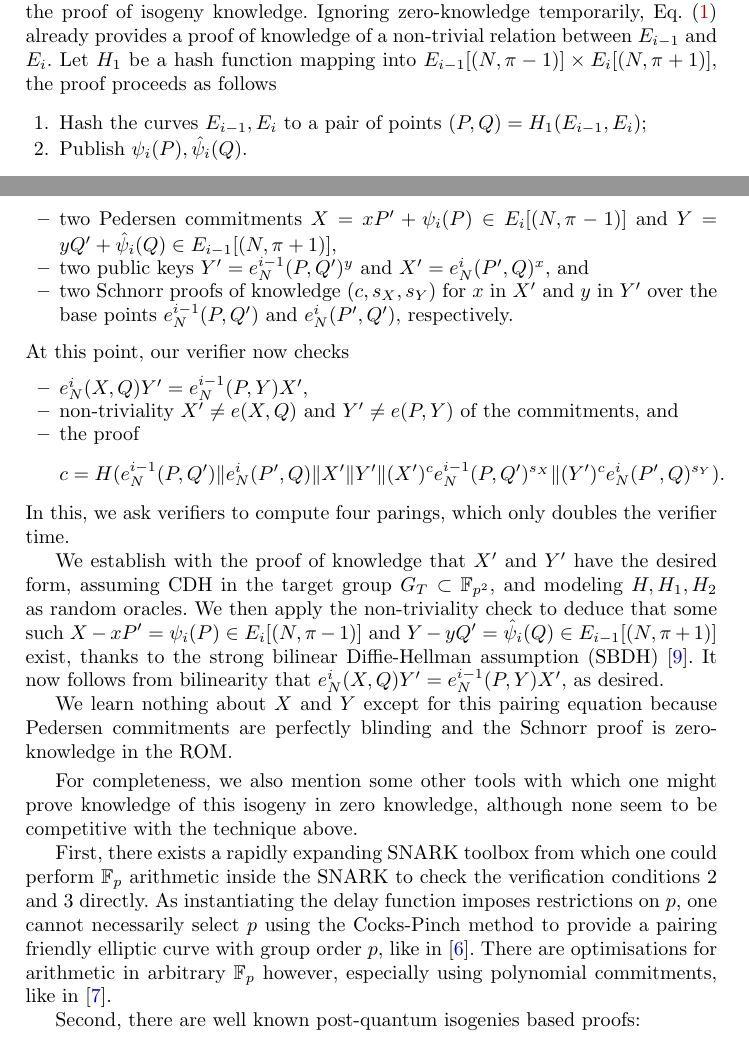
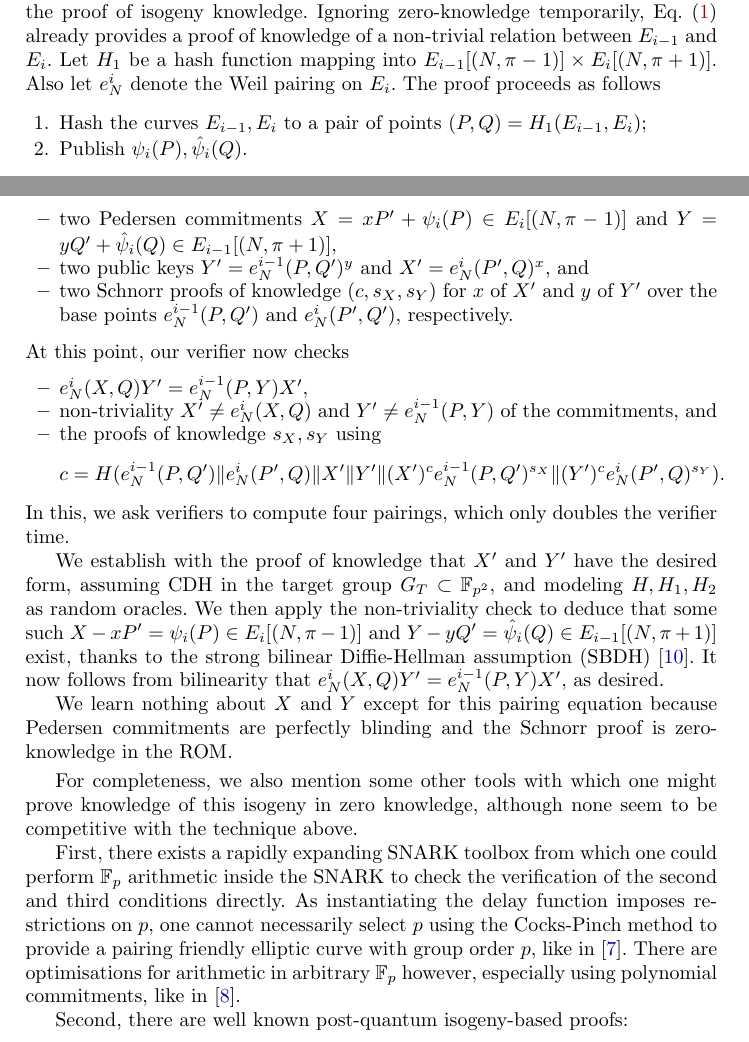
Before and after one commit to burdges/isogenies_vdf_uses, a LaTeX thesis (de.tex): two parts of pages 15 and 16 of 22, joined at a grey line, cut so that both start at the same text. Compiled offline with pdfLaTeX.

Commit message:
Review #126B easy corrections

```diff
--- a/de.tex
+++ b/de.tex
@@ -1052,8 +1052,9 @@ Ignoring zero-knowledge temporarily, Eq.~\eqref{eq:adjoin} already
 provides a proof of knowledge of a non-trivial relation between
 $E_{i-1}$ and $E_i$. %
 Let $H_1$ be a hash function mapping into
-$E_{i-1}[(N,\pi-1)] \times E_i[(N,\pi+1)]$, the proof proceeds as
-follows
+$E_{i-1}[(N,\pi-1)] \times E_i[(N,\pi+1)]$.
+Also let $e_N^i$ denote the Weil pairing on $E_i$.
+The proof proceeds as follows
 \begin{enumerate}
 \item Hash the curves $E_{i-1},E_i$ to a pair of points
   $(P,Q) = H_1(E_{i-1},E_i)$;
@@ -1107,7 +1108,7 @@ More precisely, we publish:
  $X = x P' + \psi_i(P) \in E_i[(N,\pi-1)]$ and
  $Y = y Q' + \hat\psi_i(Q) \in E_{i-1}[(N,\pi+1)]$,
 \item two public keys $Y' = e_N^{i-1}(P,Q')^y$ and $X' = e_N^i(P',Q)^x$, and
-\item two Schnorr proofs of knowledge $(c,s_X,s_Y)$ for $x$ in $X'$ and $y$ in $Y'$
+\item two Schnorr proofs of knowledge $(c,s_X,s_Y)$ for $x$ of $X'$ and $y$ of $Y'$
 over the base points $e_N^{i-1}(P,Q')$ and $e_N^i(P',Q')$, respectively.
 %TODO: Referee says:
 % - p.15, last line: write "what kind of knowledge".
@@ -1116,8 +1117,8 @@ over the base points $e_N^{i-1}(P,Q')$ and $e_N^i(P',Q')$, respectively.
 At this point, our verifier now checks
 \begin{itemize}
 \item $e_N^i(X,Q) Y' = e_N^{i-1}(P,Y) X'$,
-\item non-triviality $X' \ne e(X,Q)$ and $Y' \ne e(P,Y)$ of the commitments, and
-\item the proof
+\item non-triviality $X' \ne e_N^i(X,Q)$ and $Y' \ne e_N^{i-1}(P,Y)$ of the commitments, and
+\item the proofs of knowledge $s_X,s_Y$ using
 $$ c = H(
   e_N^{i-1}(P,Q') \| e_N^i(P',Q) \|
   X' \| Y' \|
@@ -1125,7 +1126,7 @@ $$ c = H(
   (Y')^c e_N^i(P',Q)^{s_Y}
 ). $$
 \end{itemize}
-In this, we ask verifiers to compute four parings, which only doubles
+In this, we ask verifiers to compute four pairings, which only doubles
 the verifier time.
 % Also, four hash-to-curve operations, and
 % four-ish scalar multiplications in the target group.
@@ -1157,7 +1158,7 @@ seem to be competitive with the technique above.
 
 First, there exists a rapidly expanding SNARK toolbox from which
 one could perform $\F_p$ arithmetic inside the SNARK to check the
-verification conditions 2 and 3 directly.
+verification of the second and third conditions directly.
 As instantiating the delay function imposes restrictions on $p$,
 one cannot necessarily select $p$ using the Cocks-Pinch method to
 provide a pairing friendly elliptic curve with group order $p$,
@@ -1166,7 +1167,7 @@ There are optimisations for arithmetic in arbitrary $\F_p$
 however, especially using polynomial commitments,
 like in \cite{plookup}. % https://eprint.iacr.org/2020/315.pdf
 
-Second, there are well known post-quantum isogenies based proofs:
+Second, there are well known post-quantum isogeny-based proofs:
 \begin{description}
 \item[SIDH-style proofs~\cite{defeo+jao+plut12}] %
   are very inconvenient, because they require primes of a specific
```
Also changed, not shown: isovdf.bib (+3 -3 lines), zkp.bib (line endings or trailing spaces), de.tex (20 more changed lines).
